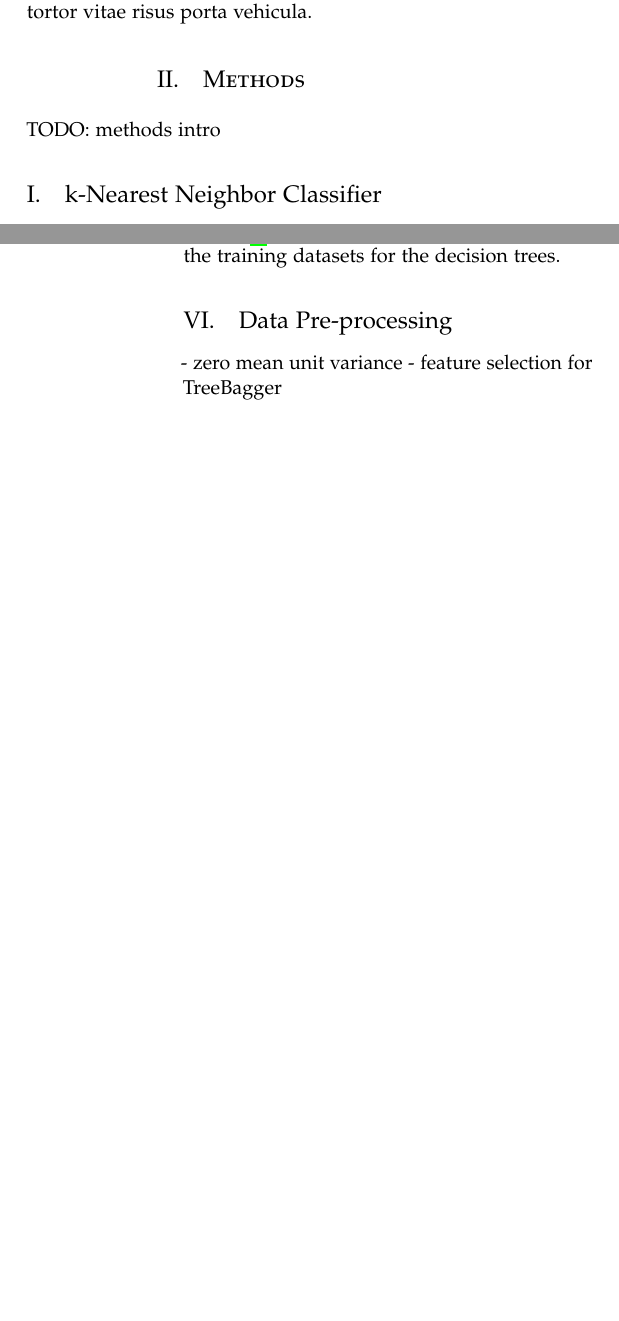
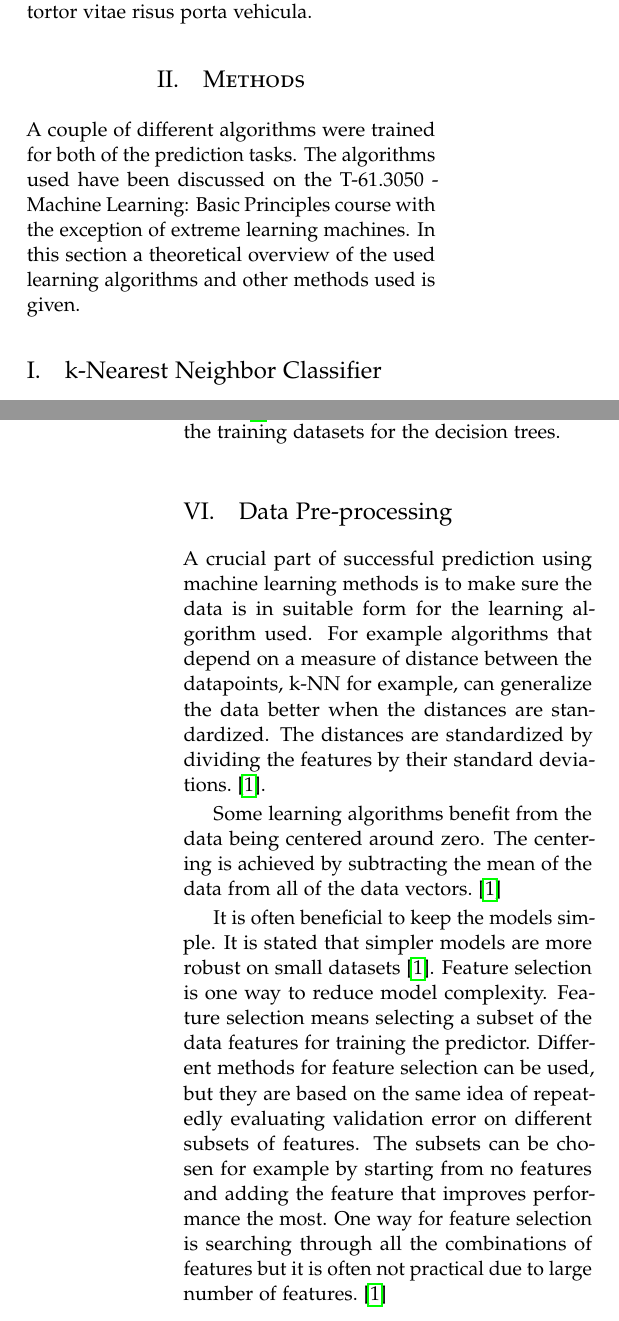
Before and after one commit to hartikainen/wines, a LaTeX paper (report/report.tex, which reads report/02-methods.tex): two parts of the columns of pages 1 and 4 of 7 before the commit and two parts of the columns of pages 1 and 4 of 8 after it, joined at a grey line, cut so that both start at the same text, the shorter picture padded with empty space. Compiled offline with pdfLaTeX.

Commit message:
pre-processing and model evaluation

```diff
--- a/report/02-methods.tex
+++ b/report/02-methods.tex
@@ -1,5 +1,5 @@
 \label{sec:methods}
-TODO: methods intro
+A couple of different algorithms were trained for both of the prediction tasks. The algorithms used have been discussed on the T-61.3050 - Machine Learning: Basic Principles course with the exception of extreme learning machines. In this section a theoretical overview of the used learning algorithms and other methods used is given.
 
 \subsection{k-Nearest Neighbor Classifier}
 The k-Nearest Neighbor (k-NN) classifier is a nonparametric classification technique, which is (generally) used under the assumption that the underlying distribution of the data is unknown. With parametric classification methods, predictions of the unseen data is based on the \emph{fixed parameter models} constructed from the input data. With nonparametric methods, however, the parameter count and nature vary together with the changing data, and the only assumption we can make is the similarity between the input and output data. Various nonparametric methods are available for different machine learning tasks, e.g. classification and regression. \cite{alpaydin:2004:introduction} % p 163
@@ -106,11 +106,18 @@ The base learning algorithm used by TreeBagger is decision tree. Decision trees
 The empirical error approximates the generalization error the better the larger the dataset is. Because the size of the real training data is limited, the training set is enlarged artificially. One way to artificially enlarge the dataset is to use the histogram of the training data as the ``true'' dataset. Using the histogram for enlarging the dataset is called bootstrap aggregation \cite{breiman:1996:bagging}. TreeBagger uses bagging to create the training datasets for the decision trees.
 
 \subsection{Data Pre-processing}
-  - zero mean unit variance
-  - feature selection for TreeBagger
+A crucial part of successful prediction using machine learning methods is to make sure the data is in suitable form for the learning algorithm used. For example algorithms that depend on a measure of distance between the datapoints, k-NN for example, can generalize the data better when the distances are standardized. The distances are standardized by dividing the features by their standard deviations.~\cite{alpaydin:2004:introduction}.
+
+Some learning algorithms benefit from the data being centered around zero. The centering is achieved by subtracting the mean of the data from all of the data vectors.~\cite{alpaydin:2004:introduction}
+
+It is often beneficial to keep the models simple. It is stated that simpler models are more robust on small datasets~\cite{alpaydin:2004:introduction}. Feature selection is one way to reduce model complexity. Feature selection means selecting a subset of the data features for training the predictor. Different methods for feature selection can be used, but they are based on the same idea of repeatedly evaluating validation error on different subsets of features. The subsets can be chosen for example by starting from no features and adding the feature that improves performance the most. One way for feature selection is searching through all the combinations of features but it is often not practical due to large number of features.~\cite{alpaydin:2004:introduction}
 
 \subsection{Model Evaluation}
-  - Cross validation
+To make informed decisions about how to optimize the model parameters and in general how to create good predictors, methods for comparison of the created models are needed. A simple measure of the empirical error on the training data is usually not enough. To get more accurate estimates of the generalization error, the training dataset is split into training and validation datasets. The validation dataset is not used for training of the model, as its sole purpose is to be used for estimation of the generalization error.~\cite{alpaydin:2004:introduction}
+
+The number of labeled training samples is limited in real world machine learning problems. Therefore the size reduction to the training dataset resulting from the use of the validation set is not desirable. K-fold cross validation is a commonly used method for validation without drastic change in the training set size. In k-fold cross validation the training dataset is divided to k ``folds'' one of which is used for validation at a time and the rest for training. Each fold is used in turn for validation the generalization error estimate is the average of the errors for each of the k-folds.~\cite{alpaydin:2004:introduction}
+
+Leave-one-out error is a variation of k-fold error where k is set to one. Leave-one-out error is often computationally prohibitively expensive.
 
 %%% Local Variables:
 %%% mode: latex
```
Also changed, not shown: report/02-methods.tex (2 more changed lines).
